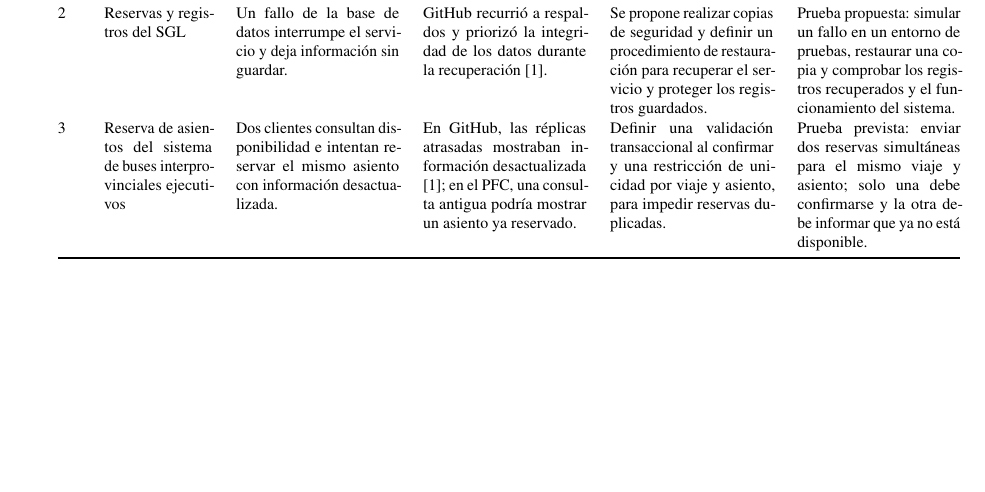
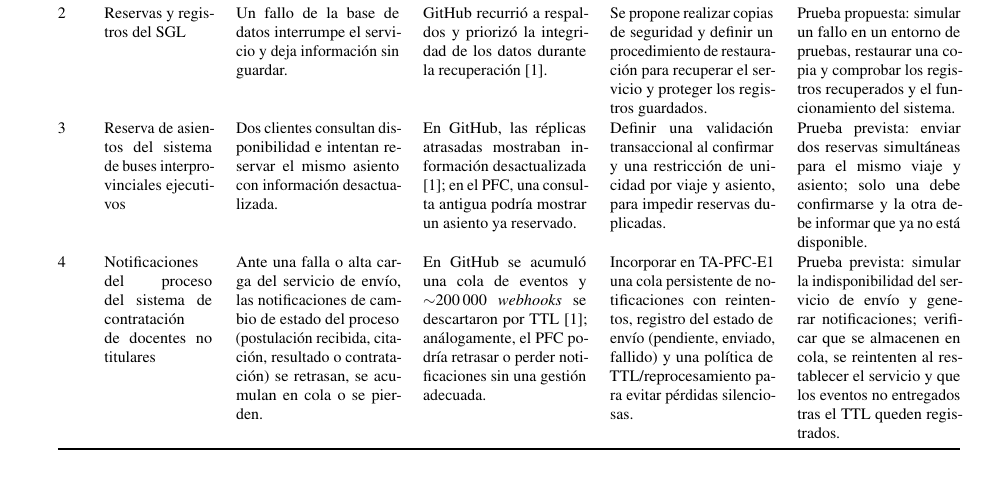
Before and after one commit to aldairHub/FORM-AC-01-EHPT, a LaTeX document (Documento/main.tex): part of page 5 of 6, cut so that both start at the same text. Compiled offline with pdfLaTeX.

Commit message:
Añadí riesgo de notificaciones del PFC en lecciones aprendidas

```diff
--- a/Documento/main.tex
+++ b/Documento/main.tex
@@ -188,6 +188,11 @@ N. & Componente del PFC & Escenario de fallo & Relaci\'on con el caso & Medida e
 & En GitHub, las réplicas atrasadas mostraban información desactualizada \cite{github2018}; en el PFC, una consulta antigua podría mostrar un asiento ya reservado.
 & Definir una validación transaccional al confirmar y una restricción de unicidad por viaje y asiento, para impedir reservas duplicadas.
 & Prueba prevista: enviar dos reservas simultáneas para el mismo viaje y asiento; solo una debe confirmarse y la otra debe informar que ya no está disponible.\\
+4 & Notificaciones del proceso del sistema de contrataci\'on de docentes no titulares
+& Ante una falla o alta carga del servicio de env\'io, las notificaciones de cambio de estado del proceso (postulaci\'on recibida, citaci\'on, resultado o contrataci\'on) se retrasan, se acumulan en cola o se pierden.
+& En GitHub se acumul\'o una cola de eventos y $\sim$200\,000 \textit{webhooks} se descartaron por TTL \cite{github2018}; an\'alogamente, el PFC podr\'ia retrasar o perder notificaciones sin una gesti\'on adecuada.
+& Incorporar en TA-PFC-E1 una cola persistente de notificaciones con reintentos, registro del estado de env\'io (pendiente, enviado, fallido) y una pol\'itica de TTL/reprocesamiento para evitar p\'erdidas silenciosas.
+& Prueba prevista: simular la indisponibilidad del servicio de env\'io y generar notificaciones; verificar que se almacenen en cola, se reintenten al restablecer el servicio y que los eventos no entregados tras el TTL queden registrados.\\
 \bottomrule
 \end{tabularx}
 \endgroup
```
